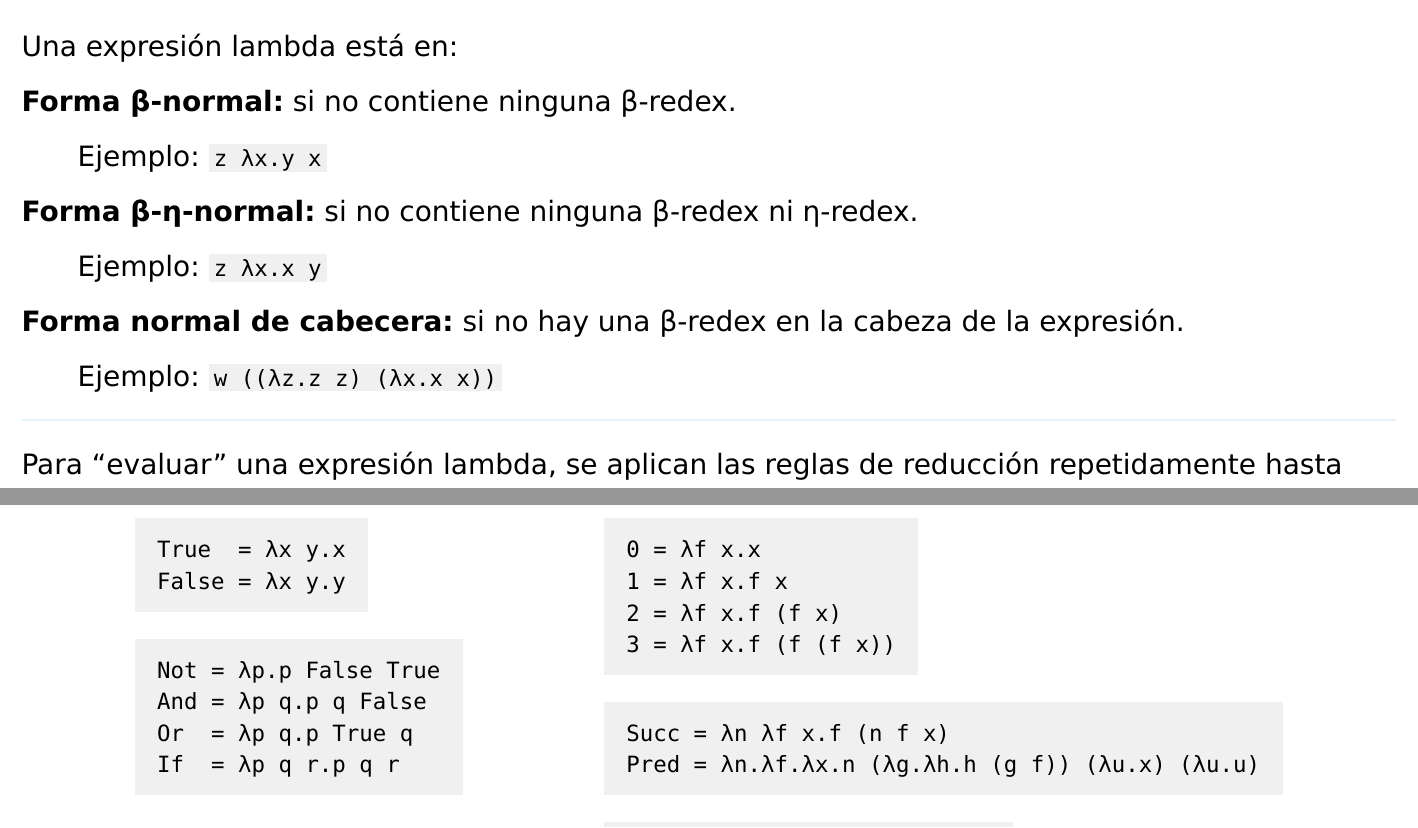
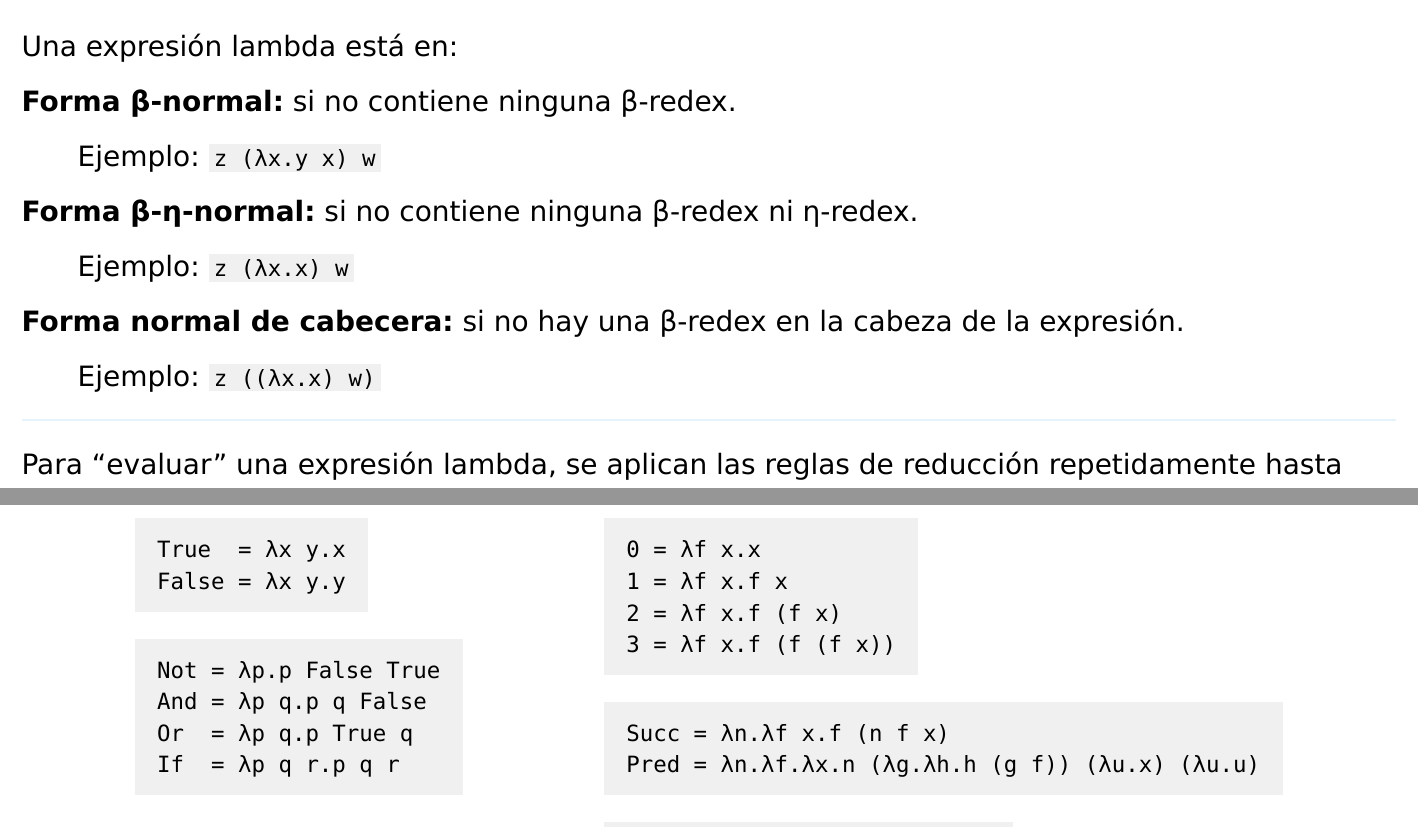
Before and after one commit to algoritmos3ce/algoritmos3ce.github.io, a Typst document (presentaciones/clase07/clase07.typ): two parts of pages 8 and 10 of 16, joined at a grey line, cut so that both start at the same text. The pictures show the PDF file presentaciones/clase07/clase07.pdf that the author committed with the source.

Commit message:
fix clase 7

```diff
--- a/presentaciones/clase07/clase07.typ
+++ b/presentaciones/clase07/clase07.typ
@@ -175,16 +175,16 @@
 
   / Forma β-normal: si no contiene ninguna β-redex.
 
-    Ejemplo: `z λx.y x`
+    Ejemplo: `z (λx.y x) w`
 
   / Forma β-η-normal: si no contiene ninguna β-redex ni η-redex.
 
-    Ejemplo: `z λx.x y`
+    Ejemplo: `z (λx.x) w`
 
   / Forma normal de cabecera: si no hay una β-redex en la cabeza de la
     expresión.
 
-    Ejemplo: `w ((λz.z z) (λx.x x))`
+    Ejemplo: `z ((λx.x) w)`
 
   #hr
 
```
Also changed, not shown: presentaciones/clase07/clase07.pdf, presentaciones/clase07/clase07.typ (4 more changed lines).
